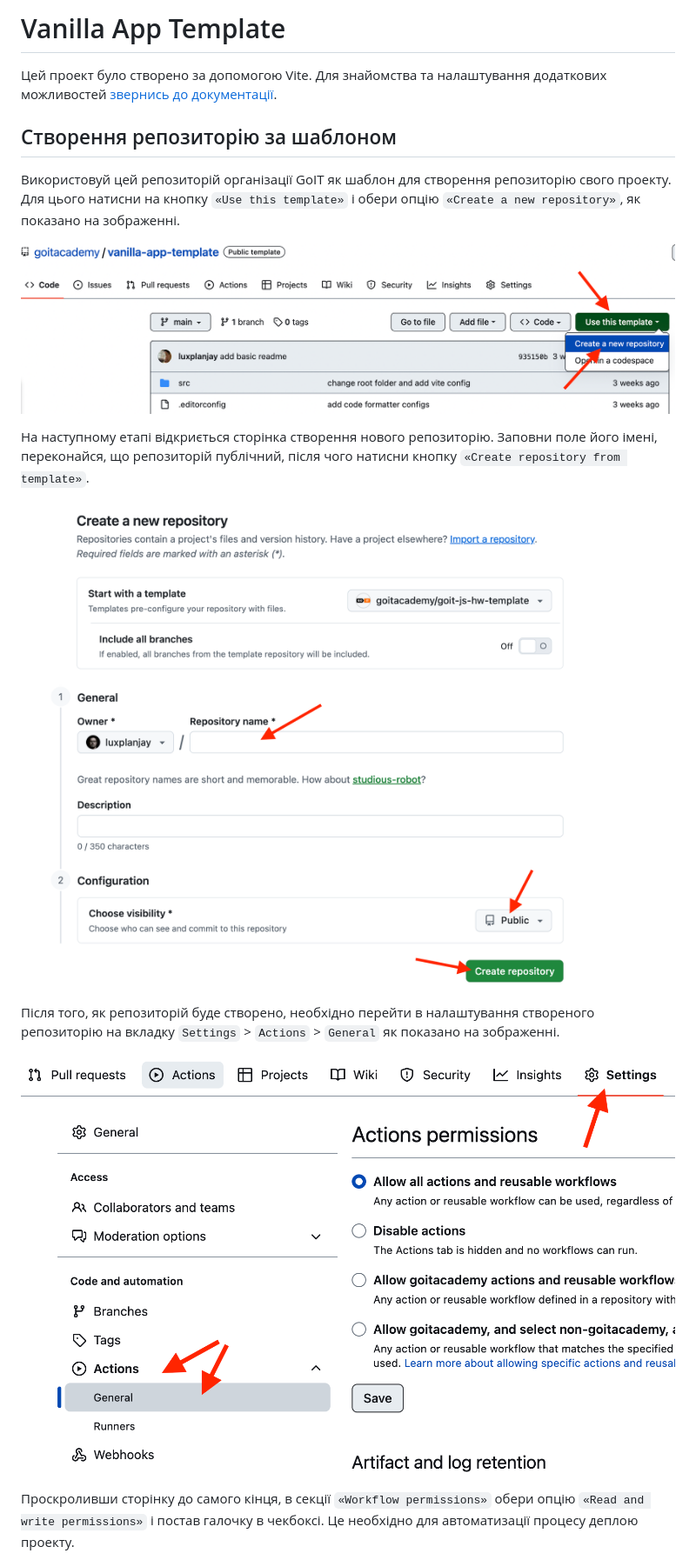
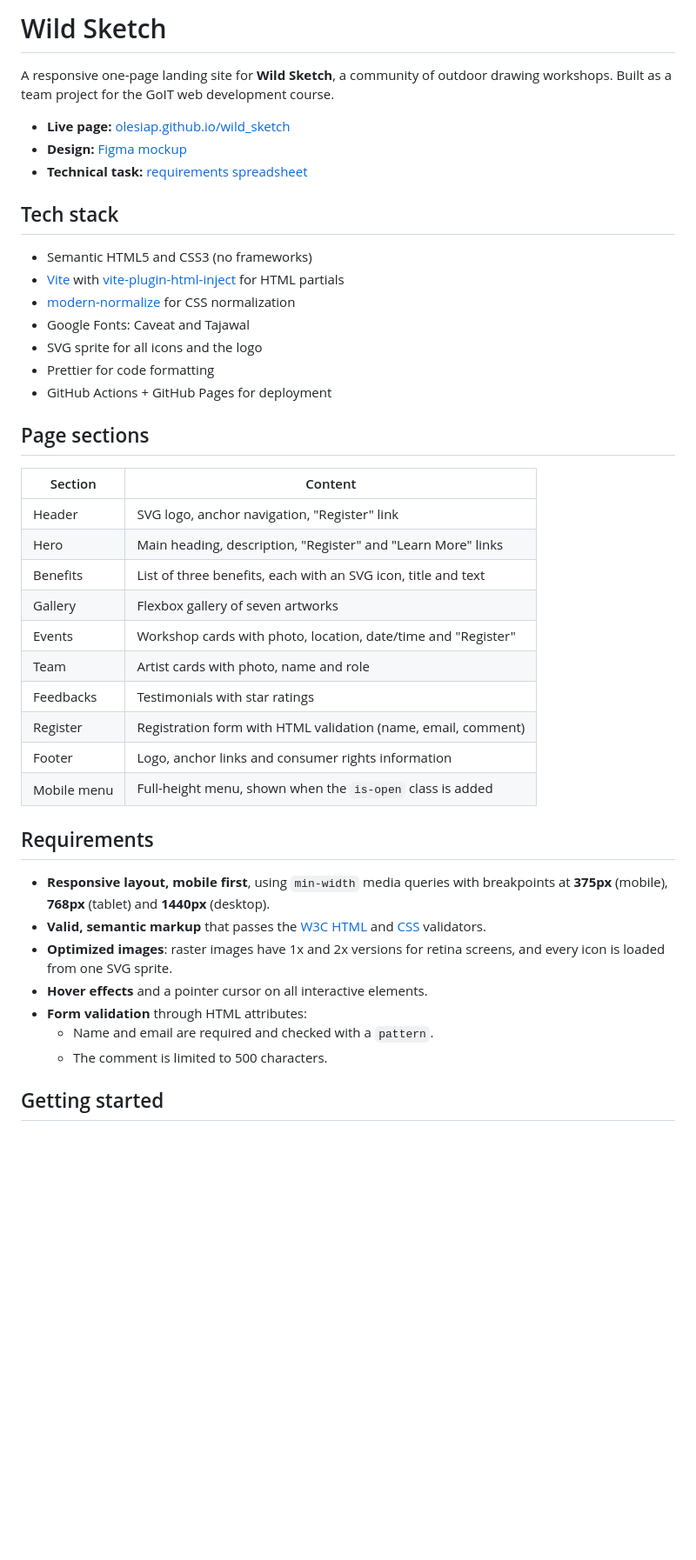
Before and after one commit to Olesiap/wild_sketch, a Markdown page: README.md, the part around one of its changes. Shown at 87% size. Drawn GitHub-style; blank space fills up the shorter version.

```diff
--- a/README.md
+++ b/README.md
@@ -1,29 +1,57 @@
-# Vanilla App Template
+# Wild Sketch
 
-Цей проект було створено за допомогою Vite. Для знайомства та налаштування
-додаткових можливостей [звернись до документації](https://vitejs.dev/).
+A responsive one-page landing site for **Wild Sketch**, a community of outdoor
+drawing workshops. Built as a team project for the GoIT web development course.
 
-## Створення репозиторію за шаблоном
+- **Live page:**
+  [olesiap.github.io/wild_sketch](https://olesiap.github.io/wild_sketch/)
+- **Design:**
+  [Figma mockup](https://www.figma.com/design/oWx5k1GaizlUauyom8T8Kw/Wild-Sketch--Copy-)
+- **Technical task:**
+  [requirements spreadsheet](https://docs.google.com/spreadsheets/d/19NupSCkSmK-grW7dUhLKBMguUYhSm0YZwBsYnSuPf70/edit?gid=0#gid=0)
 
-Використовуй цей репозиторій організації GoIT як шаблон для створення
-репозиторію свого проекту. Для цього натисни на кнопку `«Use this template»` і
-обери опцію `«Create a new repository»`, як показано на зображенні.
+## Tech stack
 
-![Creating repo from a template step 1](./assets/template-step-1.png)
+- Semantic HTML5 and CSS3 (no frameworks)
+- [Vite](https://vitejs.dev/) with
+  [vite-plugin-html-inject](https://www.npmjs.com/package/vite-plugin-html-inject)
+  for HTML partials
+- [modern-normalize](https://github.com/sindresorhus/modern-normalize) for CSS
+  normalization
+- Google Fonts: Caveat and Tajawal
+- SVG sprite for all icons and the logo
+- Prettier for code formatting
+- GitHub Actions + GitHub Pages for deployment
 
-На наступному етапі відкриється сторінка створення нового репозиторію. Заповни
-поле його імені, переконайся, що репозиторій публічний, після чого натисни
-кнопку `«Create repository from template»`.
+## Page sections
 
-![Creating repo from a template step 2](./assets/template-step-2.png)
+| Section     | Content                                                       |
+| ----------- | ------------------------------------------------------------- |
+| Header      | SVG logo, anchor navigation, "Register" link                  |
+| Hero        | Main heading, description, "Register" and "Learn More" links  |
+| Benefits    | List of three benefits, each with an SVG icon, title and text |
+| Gallery     | Flexbox gallery of seven artworks                             |
+| Events      | Workshop cards with photo, location, date/time and "Register" |
+| Team        | Artist cards with photo, name and role                        |
+| Feedbacks   | Testimonials with star ratings                                |
+| Register    | Registration form with HTML validation (name, email, comment) |
+| Footer      | Logo, anchor links and consumer rights information            |
+| Mobile menu | Full-height menu, shown when the `is-open` class is added     |
 
-Після того, як репозиторій буде створено, необхідно перейти в налаштування
-створеного репозиторію на вкладку `Settings` > `Actions` > `General` як показано
-на зображенні.
+## Requirements
 
-![Settings GitHub Actions permissions step 1](./assets/gh-actions-perm-1.png)
+- **Responsive layout, mobile first**, using `min-width` media queries with
+  breakpoints at **375px** (mobile), **768px** (tablet) and **1440px**
+  (desktop).
+- **Valid, semantic markup** that passes the
+  [W3C HTML](https://validator.w3.org/) and
+  [CSS](https://jigsaw.w3.org/css-validator/) validators.
+- **Optimized images**: raster images have 1x and 2x versions for retina
+  screens, and every icon is loaded from one SVG sprite.
+- **Hover effects** and a pointer cursor on all interactive elements.
+- **Form validation** through HTML attributes:
+  - Name and email are required and checked with a `pattern`.
+  - The comment is limited to 500 characters.
 
-Проскроливши сторінку до самого кінця, в секції `«Workflow permissions»` обери
-опцію `«Read and write permissions»` і постав галочку в чекбоксі. Це необхідно
-для автоматизації процесу деплою проекту.
+## Getting started
 
```
Also changed, not shown: other parts of README.md (+24 -76 lines).
